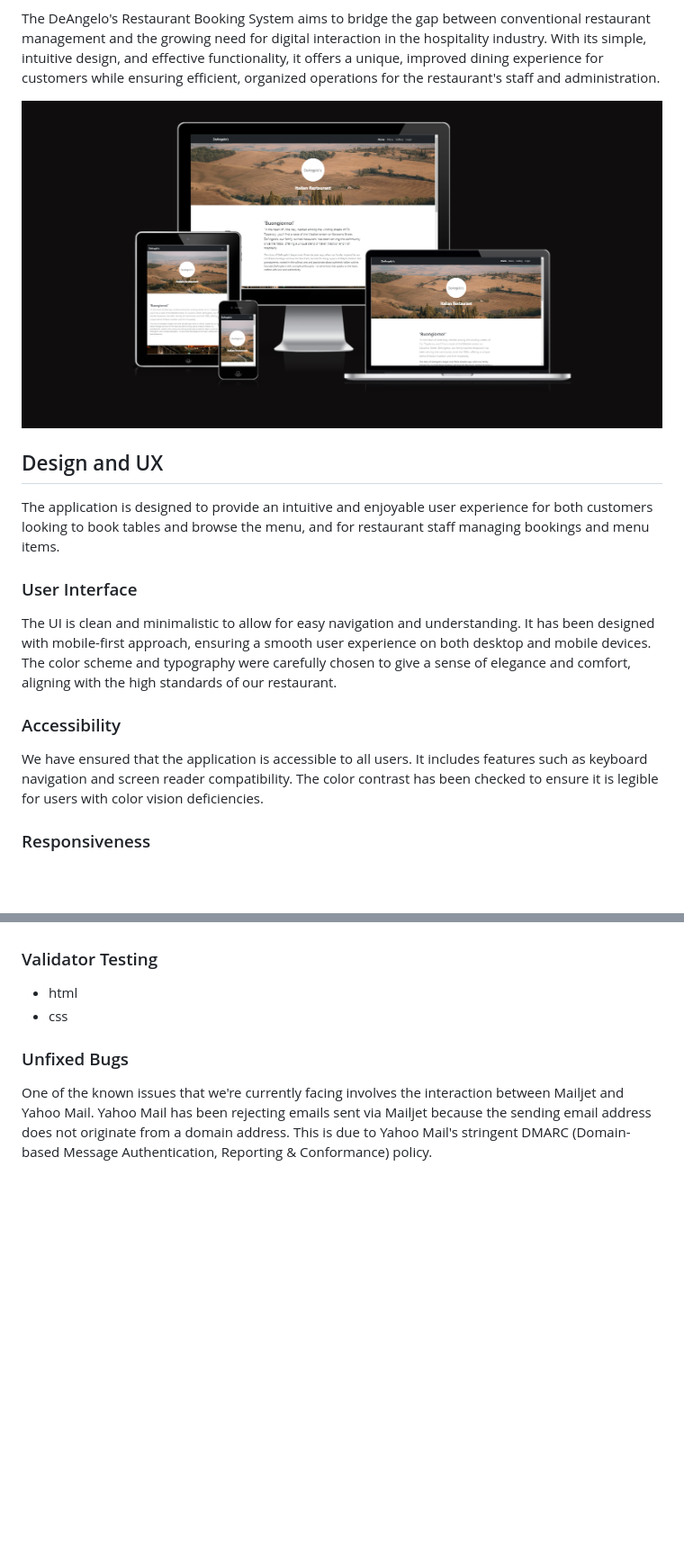
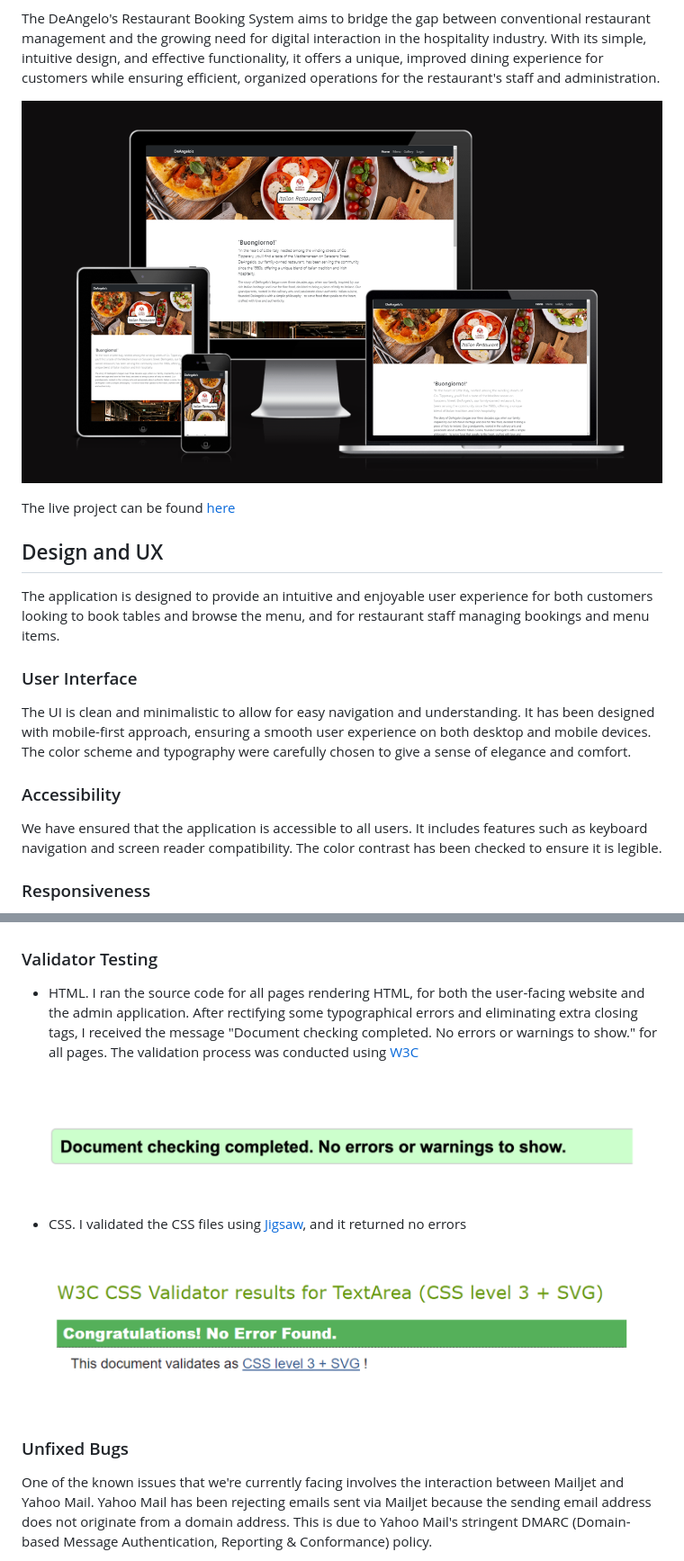
Before and after one commit to PajoHack/Booking-System-PP4, a Markdown page: README.md, 2 parts joined by grey strips. Shown: that part at 90% size. Drawn GitHub-style; pictures changed too: documentation/screenshot-of-responsivness.png; blank space fills up the shorter version.

Commit message:
Add new home page hero image and update the credits section of the README

```diff
--- a/README.md
+++ b/README.md
@@ -10,17 +10,19 @@ The DeAngelo's Restaurant Booking System aims to bridge the gap between conventi
 
 ![Screenshot of logo & navigation](documentation/screenshot-of-responsivness.png)
 
+The live project can be found [here](https://booking-system-pp4-45edec966ba7.herokuapp.com/)
+
 ## Design and UX
 
 The application is designed to provide an intuitive and enjoyable user experience for both customers looking to book tables and browse the menu, and for restaurant staff managing bookings and menu items.
 
 ### User Interface
 
-The UI is clean and minimalistic to allow for easy navigation and understanding. It has been designed with mobile-first approach, ensuring a smooth user experience on both desktop and mobile devices. The color scheme and typography were carefully chosen to give a sense of elegance and comfort, aligning with the high standards of our restaurant.
+The UI is clean and minimalistic to allow for easy navigation and understanding. It has been designed with mobile-first approach, ensuring a smooth user experience on both desktop and mobile devices. The color scheme and typography were carefully chosen to give a sense of elegance and comfort.
 
 ### Accessibility
 
-We have ensured that the application is accessible to all users. It includes features such as keyboard navigation and screen reader compatibility. The color contrast has been checked to ensure it is legible for users with color vision deficiencies.
+We have ensured that the application is accessible to all users. It includes features such as keyboard navigation and screen reader compatibility. The color contrast has been checked to ensure it is legible.
 
 ### Responsiveness
 
@@ -284,8 +281,13 @@ All tests were successful, indicating that the user stories were correctly imple
 
 ### Validator Testing
 
-- html
-- css
+- HTML. I ran the source code for all pages rendering HTML, for both the user-facing website and the admin application. After rectifying some typographical errors and eliminating extra closing tags, I received the message "Document checking completed. No errors or warnings to show." for all pages. The validation process was conducted using [W3C](https://validator.w3.org/)
+
+![Screenshot of html validation](documentation/w3c-html-validation.png)
+
+- CSS. I validated the CSS files using [Jigsaw](https://jigsaw.w3.org/css-validator/), and it returned no errors
+
+![Screenshot of css validation](documentation/w3c-css-validation.png)
 
 ### Unfixed Bugs
 
```
Also changed, not shown: other parts of README.md (+14 -11 lines), 7 other files.
